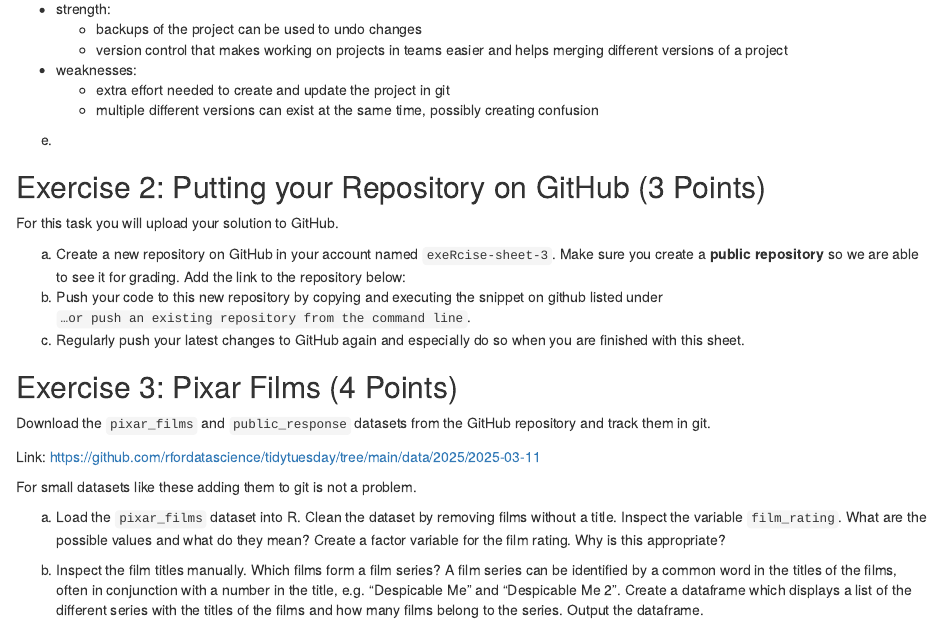
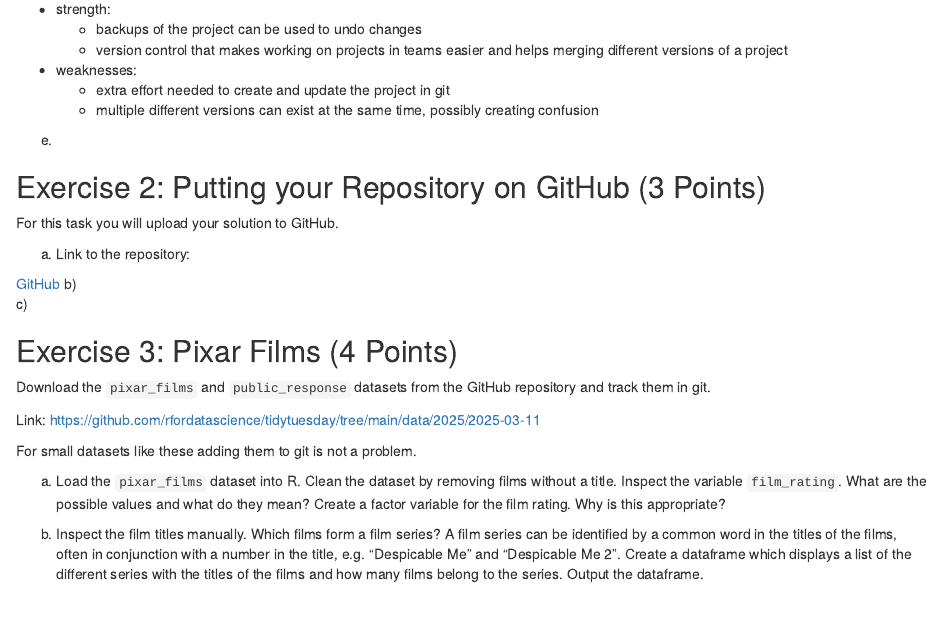
Before and after one commit to valentinhaury/exeRcise-sheet-3, an R Markdown document (ExerciseSheet_3_Haury.Rmd): the page in a window 1100 px wide, from 350 px down. Rendered offline with R 4.5, knitr and Pandoc, with nearby package versions; drawn as R Markdown's standard HTML page in place of the format the file asks for.

Commit message:
added link to the GitHub repo

```diff
--- a/ExerciseSheet_3_Haury.Rmd
+++ b/ExerciseSheet_3_Haury.Rmd
@@ -29,15 +29,11 @@ e)
 
 For this task you will upload your solution to GitHub.
 
-a)  Create a new repository on GitHub in your account named
-    `exeRcise-sheet-3`. Make sure you create a **public repository** so
-    we are able to see it for grading. Add the link to the repository
-    below:
-b)  Push your code to this new repository by copying and executing the
-    snippet on github listed under
-    `…or push an existing repository from the command line`.
-c)  Regularly push your latest changes to GitHub again and especially do
-    so when you are finished with this sheet.
+a)  Link to the repository:
+
+[GitHub](https://github.com/valentinhaury/exeRcise-sheet-3)
+b)
+c)
 
 ## Exercise 3: Pixar Films (4 Points)
 
```
